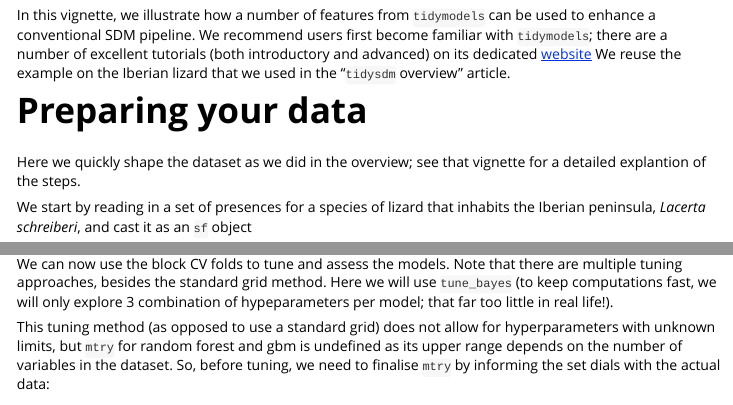
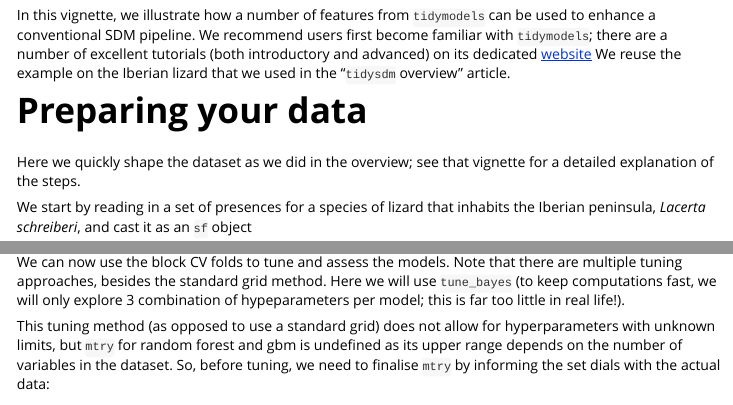
Before and after one commit to EvolEcolGroup/tidysdm, an R Markdown document (vignettes/a2_tidymodels_additions.Rmd): the page in a window 1100 px wide, from 180 px down, and a second part further down, joined at a grey line. Rendered offline with R 4.5, knitr and Pandoc, with nearby package versions; some code elsewhere in the file could not run offline; long lines of code are wrapped; common packages that the code uses without loading them are loaded.

Commit message:
Update typo and climate_vars a2_tidymodels_additions.Rmd

```diff
--- a/vignettes/a2_tidymodels_additions.Rmd
+++ b/vignettes/a2_tidymodels_additions.Rmd
@@ -26,7 +26,7 @@ in the "`tidysdm` overview" article.
 # Preparing your data
 
 Here we quickly shape the dataset as we did in the overview; see that vignette
-for a detailed explantion of the steps.
+for a detailed explanation of the steps.
 
 We start by reading in a set of presences for a species of lizard that inhabits
 the Iberian peninsula, *Lacerta schreiberi*, and cast it as an `sf` object
@@ -194,7 +196,7 @@ We can now use the block CV folds to
 tune and assess the models. Note that there are multiple tuning approaches,
 besides the standard grid method. Here we will use `tune_bayes`
 (to keep computations fast, we will only explore 3
-combination of hypeparameters per model; that far too little in real life!).
+combination of hypeparameters per model; this is far too little in real life!).
 
 This tuning method (as opposed to use a standard grid) does not allow for
 hyperparameters with unknown limits, but
```
Also changed, not shown: vignettes/a2_tidymodels_additions.Rmd (4 more changed lines).
